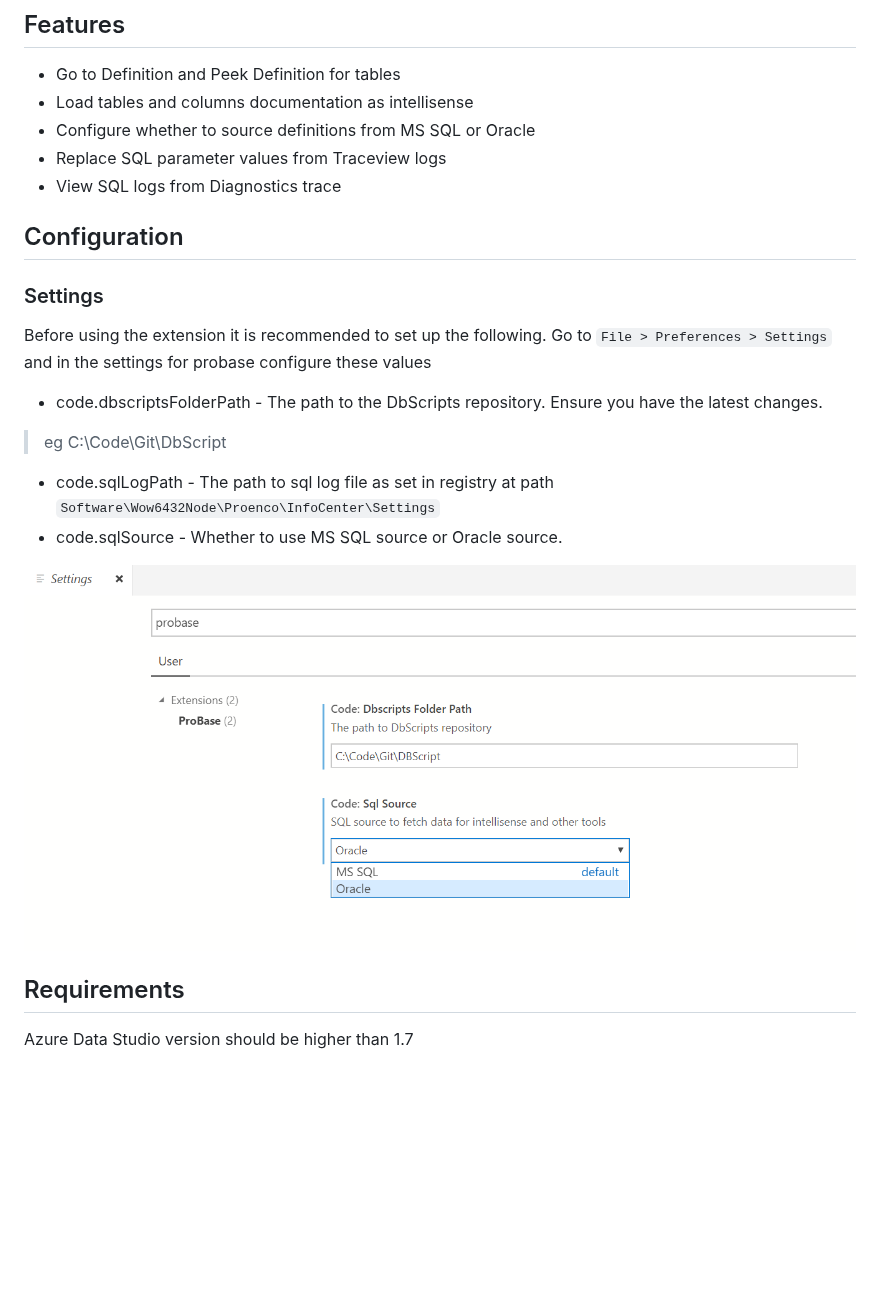
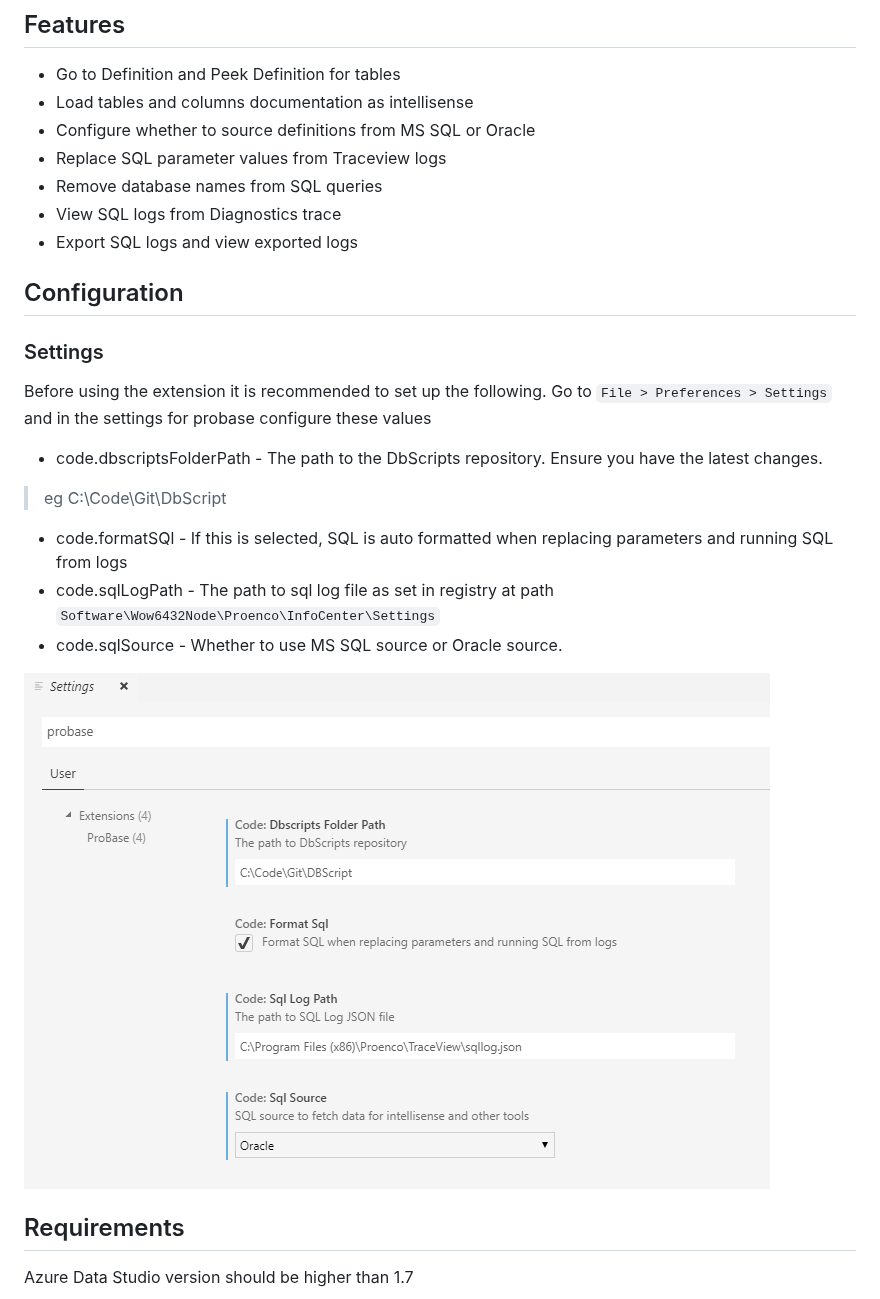
Before and after one commit to spoo-bar/probase, a Markdown page: README.md, the part around the change. Drawn GitHub-style; pictures changed too: images/settings.png; blank space fills up the shorter version.

```diff
--- a/README.md
+++ b/README.md
@@ -10,7 +10,9 @@ This extension is meant to help database code management for ProArc
 * Load tables and columns documentation as intellisense
 * Configure whether to source definitions from MS SQL or Oracle
 * Replace SQL parameter values from Traceview logs
+* Remove database names from SQL queries
 * View SQL logs from Diagnostics trace
+* Export SQL logs and view exported logs
 
 ## Configuration
 
@@ -19,6 +21,7 @@ Before using the extension it is recommended to set up the following.
 Go to `File > Preferences > Settings` and in the settings for probase configure these values
 * code.dbscriptsFolderPath - The path to the DbScripts repository. Ensure you have the latest changes.
 > eg C:\Code\Git\DbScript
+* code.formatSQl - If this is selected, SQL is auto formatted when replacing parameters and running SQL from logs
 * code.sqlLogPath - The path to sql log file as set in registry at path `Software\Wow6432Node\Proenco\InfoCenter\Settings`
 * code.sqlSource - Whether to use MS SQL source or Oracle source.
 
```
Also changed, not shown: 1 other file.
